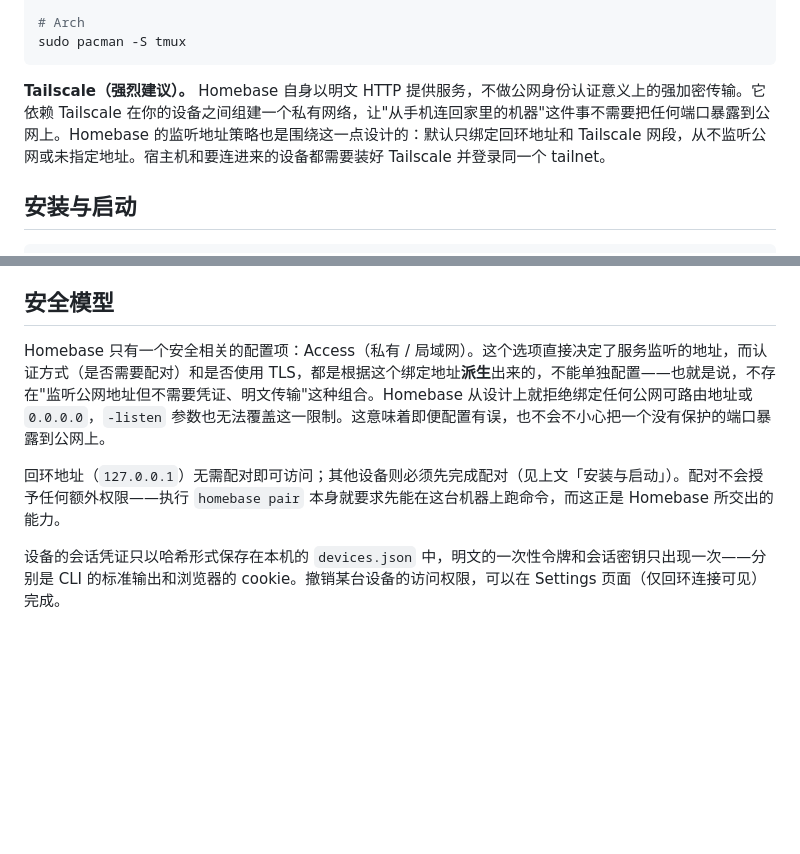
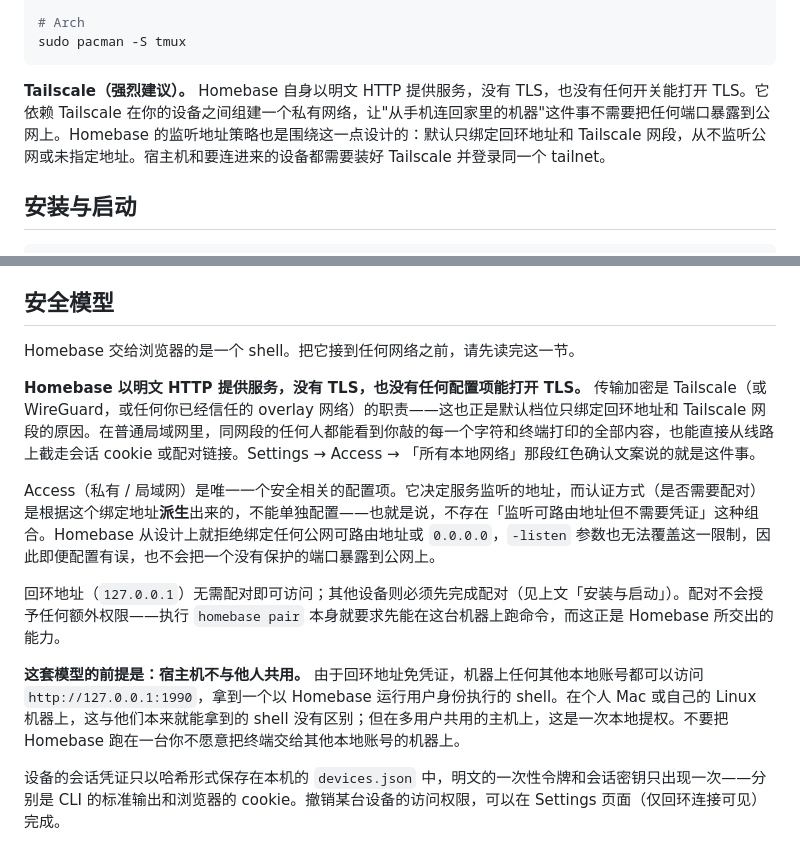
Before and after one commit to YangHanqing/homebase, a Markdown page: README.zh.md, 2 parts joined by grey strips. Drawn GitHub-style; blank space fills up the shorter version.

````diff
--- a/README.zh.md
+++ b/README.zh.md
@@ -28,7 +28,7 @@ sudo dnf install tmux
 sudo pacman -S tmux
 ```
 
-**Tailscale（强烈建议）。** Homebase 自身以明文 HTTP 提供服务，不做公网身份认证意义上的强加密传输。它依赖 Tailscale 在你的设备之间组建一个私有网络，让"从手机连回家里的机器"这件事不需要把任何端口暴露到公网上。Homebase 的监听地址策略也是围绕这一点设计的：默认只绑定回环地址和 Tailscale 网段，从不监听公网或未指定地址。宿主机和要连进来的设备都需要装好 Tailscale 并登录同一个 tailnet。
+**Tailscale（强烈建议）。** Homebase 自身以明文 HTTP 提供服务，没有 TLS，也没有任何开关能打开 TLS。它依赖 Tailscale 在你的设备之间组建一个私有网络，让"从手机连回家里的机器"这件事不需要把任何端口暴露到公网上。Homebase 的监听地址策略也是围绕这一点设计的：默认只绑定回环地址和 Tailscale 网段，从不监听公网或未指定地址。宿主机和要连进来的设备都需要装好 Tailscale 并登录同一个 tailnet。
 
 ## 安装与启动
 
@@ -84,9 +84,15 @@ Valid until 21:45:10 (10 minutes), single use only.
 
 ## 安全模型
 
-Homebase 只有一个安全相关的配置项：Access（私有 / 局域网）。这个选项直接决定了服务监听的地址，而认证方式（是否需要配对）和是否使用 TLS，都是根据这个绑定地址**派生**出来的，不能单独配置——也就是说，不存在"监听公网地址但不需要凭证、明文传输"这种组合。Homebase 从设计上就拒绝绑定任何公网可路由地址或 `0.0.0.0`，`-listen` 参数也无法覆盖这一限制。这意味着即便配置有误，也不会不小心把一个没有保护的端口暴露到公网上。
+Homebase 交给浏览器的是一个 shell。把它接到任何网络之前，请先读完这一节。
+
+**Homebase 以明文 HTTP 提供服务，没有 TLS，也没有任何配置项能打开 TLS。** 传输加密是 Tailscale（或 WireGuard，或任何你已经信任的 overlay 网络）的职责——这也正是默认档位只绑定回环地址和 Tailscale 网段的原因。在普通局域网里，同网段的任何人都能看到你敲的每一个字符和终端打印的全部内容，也能直接从线路上截走会话 cookie 或配对链接。Settings → Access → 「所有本地网络」那段红色确认文案说的就是这件事。
+
+Access（私有 / 局域网）是唯一一个安全相关的配置项。它决定服务监听的地址，而认证方式（是否需要配对）是根据这个绑定地址**派生**出来的，不能单独配置——也就是说，不存在「监听可路由地址但不需要凭证」这种组合。Homebase 从设计上就拒绝绑定任何公网可路由地址或 `0.0.0.0`，`-listen` 参数也无法覆盖这一限制，因此即便配置有误，也不会把一个没有保护的端口暴露到公网上。
 
 回环地址（`127.0.0.1`）无需配对即可访问；其他设备则必须先完成配对（见上文「安装与启动」）。配对不会授予任何额外权限——执行 `homebase pair` 本身就要求先能在这台机器上跑命令，而这正是 Homebase 所交出的能力。
+
+**这套模型的前提是：宿主机不与他人共用。** 由于回环地址免凭证，机器上任何其他本地账号都可以访问 `http://127.0.0.1:1990`，拿到一个以 Homebase 运行用户身份执行的 shell。在个人 Mac 或自己的 Linux 机器上，这与他们本来就能拿到的 shell 没有区别；但在多用户共用的主机上，这是一次本地提权。不要把 Homebase 跑在一台你不愿意把终端交给其他本地账号的机器上。
 
 设备的会话凭证只以哈希形式保存在本机的 `devices.json` 中，明文的一次性令牌和会话密钥只出现一次——分别是 CLI 的标准输出和浏览器的 cookie。撤销某台设备的访问权限，可以在 Settings 页面（仅回环连接可见）完成。
 
````
Also changed, not shown: README.md (+30 -13 lines), SECURITY.md (added, +44 -0 lines).
